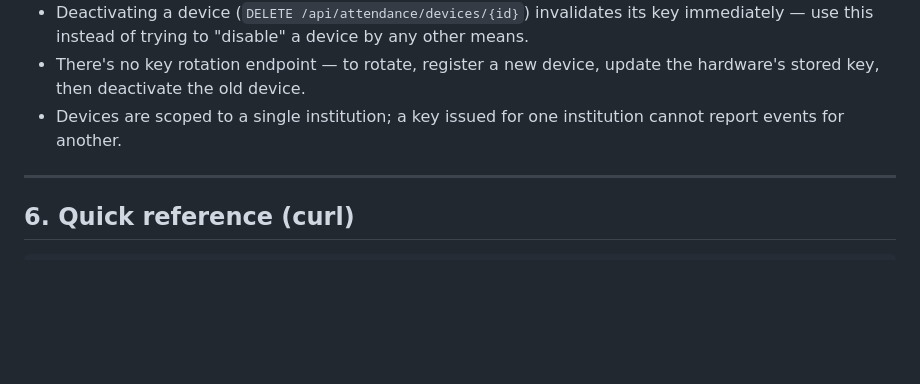
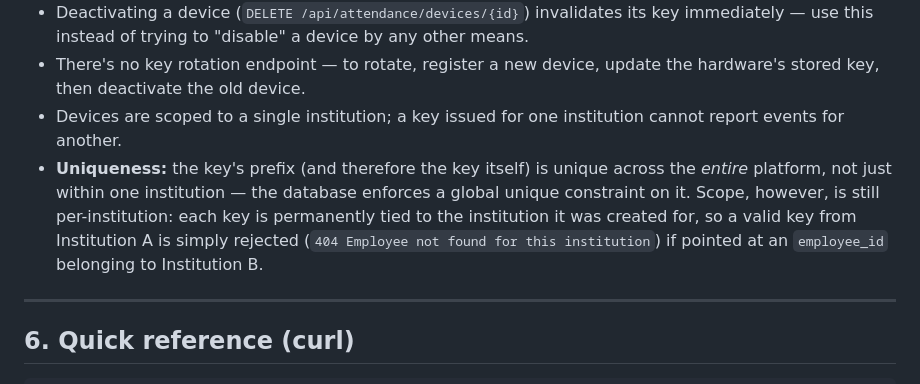
Before and after one commit to metalbod/EMS, a Markdown page: docs/DEVICE_CLOCK_API_GUIDE.md, the part around the change. Rendered like a GitHub page; blank space fills up the shorter version.

Commit message:
Clarify device API key uniqueness scope in the integration guide
key_prefix has a global unique constraint (not per-institution), but
each key is still permanently bound to one institution at creation —
document both facts so integrators don't assume institution-scoped
uniqueness.

Co-Authored-By: Claude Sonnet 5 <noreply@anthropic.com>

```diff
--- a/docs/DEVICE_CLOCK_API_GUIDE.md
+++ b/docs/DEVICE_CLOCK_API_GUIDE.md
@@ -182,6 +182,13 @@ retrying indefinitely.
   update the hardware's stored key, then deactivate the old device.
 - Devices are scoped to a single institution; a key issued for one
   institution cannot report events for another.
+- **Uniqueness:** the key's prefix (and therefore the key itself) is
+  unique across the *entire* platform, not just within one institution —
+  the database enforces a global unique constraint on it. Scope, however,
+  is still per-institution: each key is permanently tied to the
+  institution it was created for, so a valid key from Institution A is
+  simply rejected (`404 Employee not found for this institution`) if
+  pointed at an `employee_id` belonging to Institution B.
 
 ---
 
```
